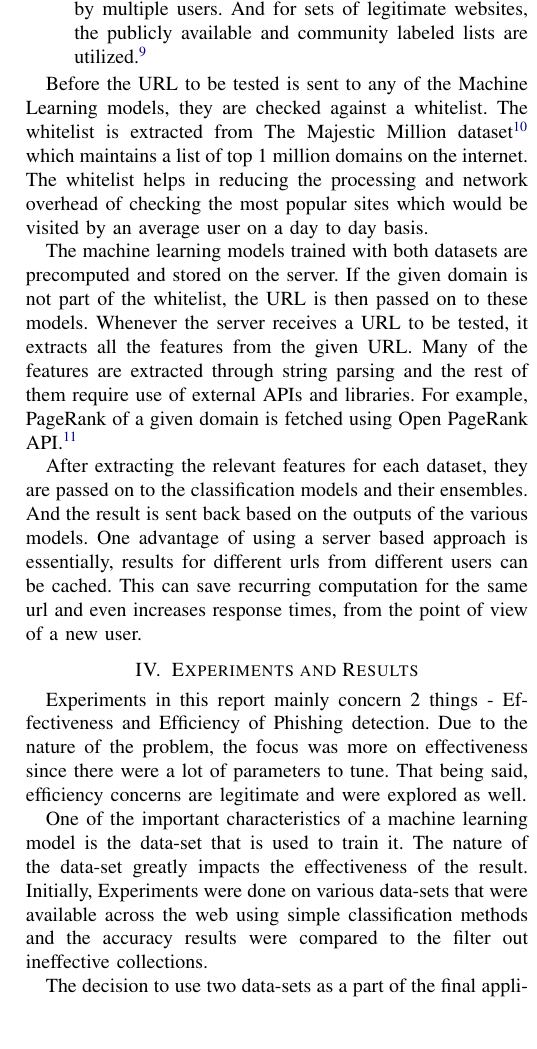
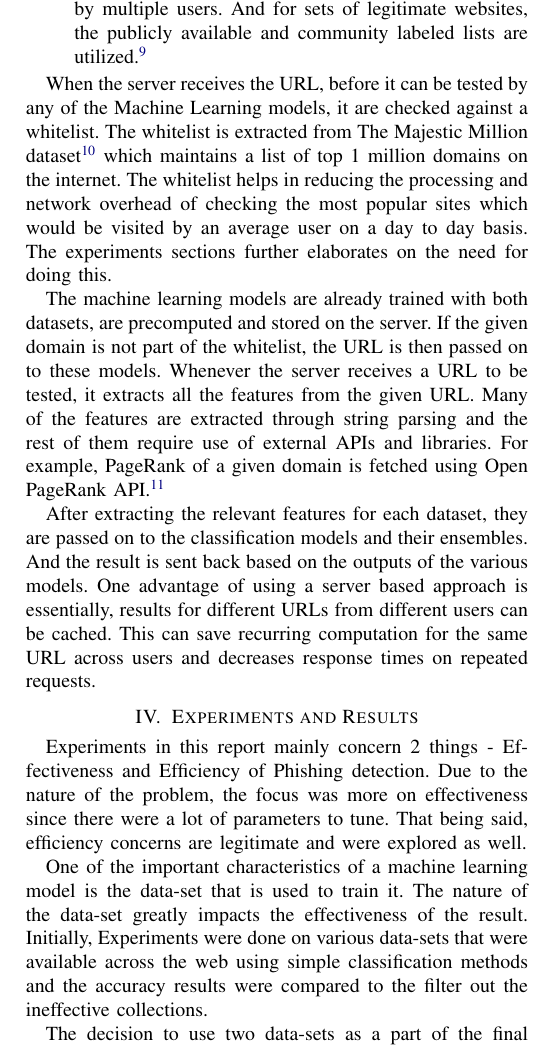
Before and after one commit to gnithin/phish-hook, a LaTeX paper (report/project_report.tex): part of one column of page 3 of 4, cut so that both start at the same text, the shorter picture padded with empty space. Compiled offline with pdfLaTeX; a missing font is replaced by an installed copy or a similar font; a LaTeX package or settings file that is missing is left out.

Commit message:
[report] Add the final report

```diff
--- a/report/project_report.tex
+++ b/report/project_report.tex
@@ -182,11 +182,11 @@ As a common practice, the dataset on hand is split into training and testing dat
           And for sets of legitimate websites, the publicly available and community labeled lists are utilized\cite{citizenlablists}.
 \end{enumerate}
 
-\par Before the URL to be tested is sent to any of the Machine Learning models, they are checked against a whitelist.
+\par When the server receives the URL, before it can be tested by any of the Machine Learning models, it are checked against a whitelist.
 The whitelist is extracted from The Majestic Million dataset\cite{MajesticMillion} which maintains a list of top 1 million domains on the internet.
-The whitelist helps in reducing the processing and network overhead of checking the most popular sites which would be visited by an average user on a day to day basis.
+The whitelist helps in reducing the processing and network overhead of checking the most popular sites which would be visited by an average user on a day to day basis. The experiments sections further elaborates on the need for doing this.
 
-\par The machine learning models trained with both datasets are precomputed and stored on the server.
+\par The machine learning models are already trained with both datasets, are precomputed and stored on the server.
 If the given domain is not part of the whitelist, the URL is then passed on to these models.
 Whenever the server receives a URL to be tested, it extracts all the features from the given URL.
 Many of the features are extracted through string parsing and the rest of them require use of external APIs and libraries.
@@ -194,7 +194,7 @@ For example, PageRank of a given domain is fetched using Open PageRank API\cite{
 
 \par After extracting the relevant features for each dataset, they are passed on to the classification models and their ensembles.
 And the result is sent back based on the outputs of the various models.
-One advantage of using a server based approach is essentially, results for different urls from different users can be cached. This can save recurring computation for the same url and even increases response times, from the point of view of a new user.
+One advantage of using a server based approach is essentially, results for different URLs from different users can be cached. This can save recurring computation for the same URL across users and decreases response times on repeated requests.
 
 
 \section{Experiments and Results}
@@ -207,15 +207,15 @@ One advantage of using a server based approach is essentially, results for diffe
 
 Experiments in this report mainly concern 2 things - Effectiveness and Efficiency of Phishing detection. Due to the nature of the problem, the focus was more on effectiveness since there were a lot of parameters to tune. That being said, efficiency concerns are legitimate and were explored as well.
 
-\par One of the important characteristics of a machine learning model is the data-set that is used to train it. The nature of the data-set greatly impacts the effectiveness of the result. Initially, Experiments were done on various data-sets that were available across the web using simple classification methods and the accuracy results were compared to the filter out ineffective collections.
+\par One of the important characteristics of a machine learning model is the data-set that is used to train it. The nature of the data-set greatly impacts the effectiveness of the result. Initially, Experiments were done on various data-sets that were available across the web using simple classification methods and the accuracy results were compared to the filter out the ineffective collections.
 
-\par The decision to use two data-sets as a part of the final application was based on the observation that "Phishing Websites Dataset" had a lot of non-url based features that which worked very well based off of the content of the website. In contrast, "Datasets for Phishing websites detection" data-set contains 97 features that depended only on the URL structure, which are effective in detecting phishing websites. The inclusion of both these data-sets, with the result from their combined models, effectively acts as a way for the result to have legitimate checks and balances as well. If both the models predict that a website might be a phishing website, there is a high probability that it is true. Whenever there is a partial agreement, it is prudent to let the user know and be the final-arbiter of this conflict. This exploration allowed the feature of "Caution" vs "Alert" notifications to come up organically.
+\par The decision to use two data-sets as a part of the final application was based on the observation that "Phishing Websites Dataset"\cite{UCIDataset} had a lot of non-url based features that which worked very well based off of the content of the website. In contrast, "Datasets for Phishing websites detection"\cite{GregaDataset} data-set contains 97 features that depended only on the URL structure, which are effective in detecting phishing websites. The inclusion of both these data-sets, with the result from their combined models, effectively acts as a way for the result to have legitimate checks and balances as well. If both the models predict that a website might be a phishing website, there is a high probability that it is true. Whenever there is a partial agreement, it is prudent to let the user know and be the final-arbiter of this conflict. This exploration allowed the feature of "Caution" vs "Alert" notifications to come up organically.
 
-\par The models were built by splitting a portion of the input as training and test data, using a Decision Tree classifier and cross-validated into 10 splits. It was verified manually by using it as an extension is regular day-to-day browsing, to flag obvious errors. For the model from the dataset "Datasets  for  phishing  websites  detection", it was noticed that the accuracy of the model was high with the test data, but performed rather poorly with random samples from the real world. This lead to the hypothesis that the model was overfitting the data-set. This lead to the introduction of the ensembles for this model in particular. The combination of additional classifiers were tested out and verified with the same methods, until a minimum accuracy of 80\% was achieved.
+\par The models were built by splitting a portion of the input as training and test data, using a Decision Tree classifier and cross-validated into 10 splits. It was verified manually by using it as an extension in regular day-to-day browsing, to flag obvious errors. For the model from the dataset "Datasets  for  phishing  websites  detection"\cite{GregaDataset}, it was noticed that the accuracy of the model was high with the test data, but performed rather poorly with random samples from the real world. This lead to the hypothesis that the model was over-fitting the data-set. This lead to the introduction of the ensembles for this model in particular. The combination of additional classifiers were tried out (Decision Tree, k-Nearest Neighbors and Random Forest) and verified with the same methods, until a minimum accuracy of 80\% was achieved.
 
-\par Tuning individual classifiers is also detrimental to the overall accuracy measurement of a model. For the "Datasets  for  phishing  websites  detection" model, the classification-ensemble contained a K-Nearest Neighbor classifier. The number of neighbors for the classification was tuned to the effect that it over-fit the data. This was fruitful, since the ensemble of different classifiers helped reduce of overfitting the overall model.
+\par Tuning individual classifiers is also detrimental to the overall accuracy measurement of a model. For the "Datasets  for  phishing  websites  detection"\cite{GregaDataset} model, the classification-ensemble contained a K-Nearest Neighbor classifier. The number of neighbors for the classification was increased to the effect, that it over-fit the data. This was fruitful, since the ensemble of different classifiers helped reduce overall variance of the model.
 
-\par The above experiments were predominantly effectiveness based approaches. Although using a combination of two models, help improve the overall goal of detecting phishing websites, it came at the cost of the delay in prediction. Steps were taken to parallelize the flow of aggregating the predictions from the two models. That being said, there is no denying the fact that using a classifier to predict outcomes is inherently an expensive process for a model. In a resource constrained environment, it must be called upon only when truly necessary. And once it's called upon, it is prudent for its results to be reused, to save the cost of classifying again. To this effect, a "Whitelist" of frequently used websites was added to skip prediction entirely, for overtly obvious websites. Since the intended application of this classification is in browser extensions,  the fact that users will browse popular websites frequently is not an entirely unfair assumption. This rule-based counterpart for the Machine Learning classifier helps improve the overall efficiency of the server.
+\par The above experiments were predominantly effectiveness-based approaches. Although using a combination of two models helped improve the overall goal of detecting phishing websites, it came at the cost of the delay in prediction. Steps were taken to parallelize the flow of aggregating the predictions from the two models. That being said, there is no denying the fact that using a classifier to predict outcomes is inherently an expensive process. In a resource constrained environment, it must be called upon only when truly necessary. And once it's called upon, it is prudent for its results to be reused, to save the cost of classifying again. To this effect, a "Whitelist" of frequently used websites was added to skip prediction entirely, for overtly obvious websites. Since the intended application of this classification is in browser extensions,  the fact that users will browse popular websites frequently is not an entirely unfair assumption. Caching the results on the server also goes well with this approach. This rule-based counterpart for the Machine Learning classifier helps improve the overall efficiency of the server.
 
 \begin{table}[htbp]
     \caption{Performance Results of the Models}
```
Also changed, not shown: report/project_report.pdf, report/project_report.tex (12 more changed lines).
